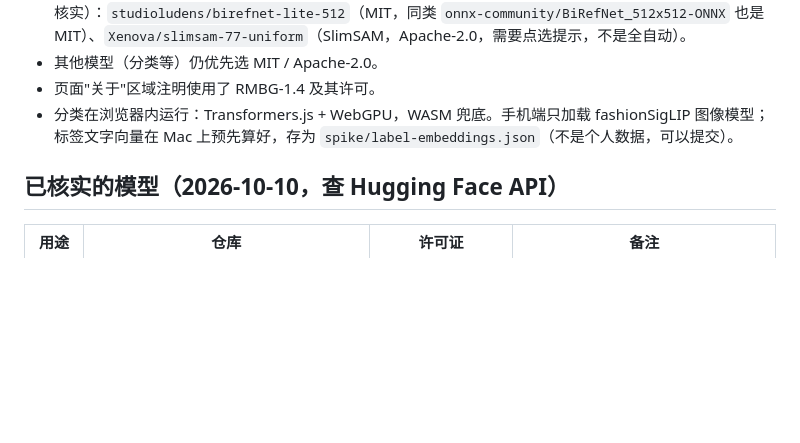
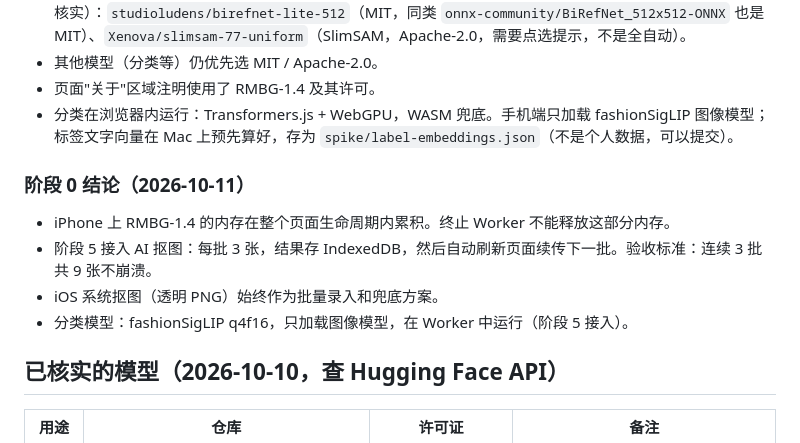
Before and after one commit to Vincennes-Wang/closet, a Markdown page: CLAUDE.md, the part around the change. Drawn GitHub-style; blank space fills up the shorter version.

Commit message:
docs: close stage 0 — record memory findings and stage 5 batching decision
Co-Authored-By: Claude Opus 5.5 (1M context) <noreply@anthropic.com>

```diff
--- a/CLAUDE.md
+++ b/CLAUDE.md
@@ -57,6 +57,12 @@
 - 页面"关于"区域注明使用了 RMBG-1.4 及其许可。
 - 分类在浏览器内运行：Transformers.js + WebGPU，WASM 兜底。手机端只加载 fashionSigLIP 图像模型；标签文字向量在 Mac 上预先算好，存为 `spike/label-embeddings.json`（不是个人数据，可以提交）。
 
+### 阶段 0 结论（2026-10-11）
+- iPhone 上 RMBG-1.4 的内存在整个页面生命周期内累积。终止 Worker 不能释放这部分内存。
+- 阶段 5 接入 AI 抠图：每批 3 张，结果存 IndexedDB，然后自动刷新页面续传下一批。验收标准：连续 3 批共 9 张不崩溃。
+- iOS 系统抠图（透明 PNG）始终作为批量录入和兜底方案。
+- 分类模型：fashionSigLIP q4f16，只加载图像模型，在 Worker 中运行（阶段 5 接入）。
+
 ## 已核实的模型（2026-10-10，查 Hugging Face API）
 | 用途 | 仓库 | 许可证 | 备注 |
 |---|---|---|---|
```
Also changed, not shown: PROGRESS.md (+14 -5 lines).
